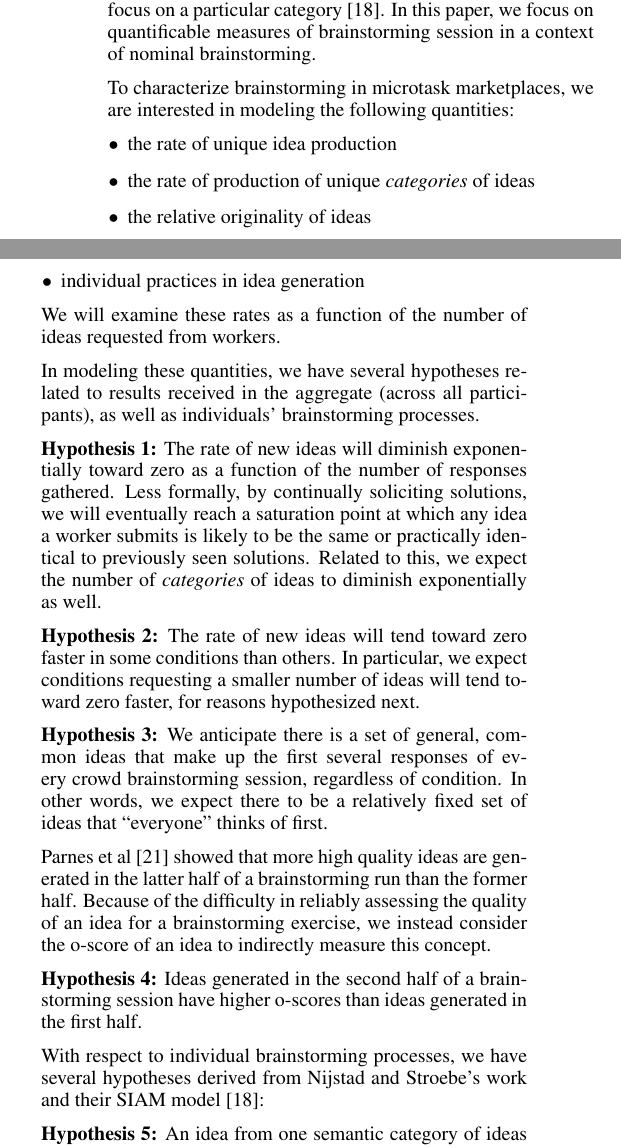
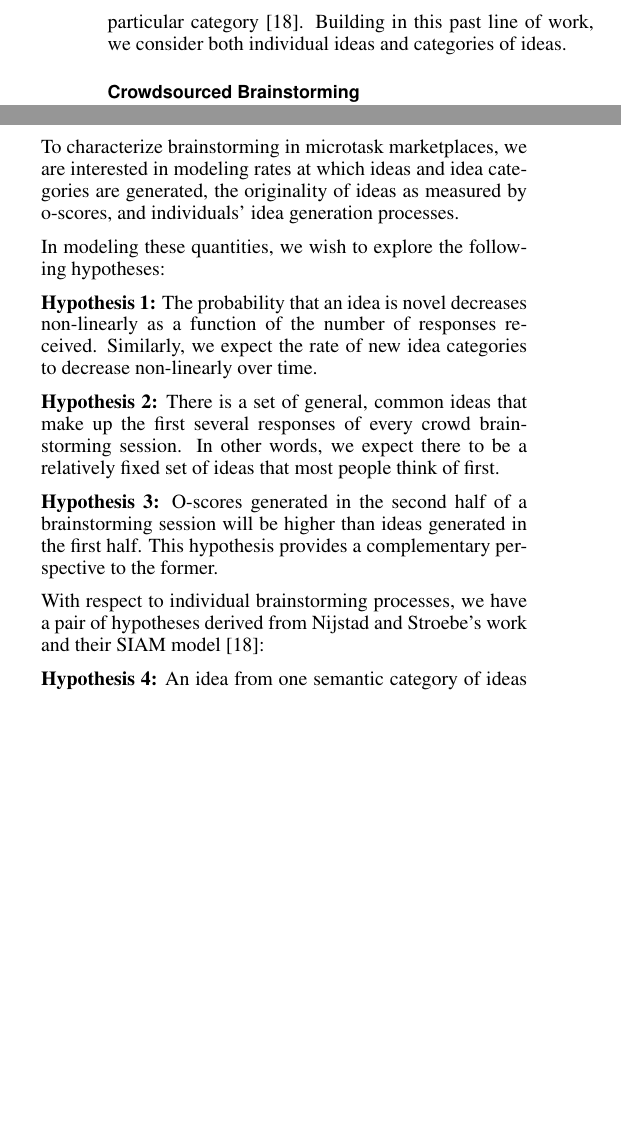
Before and after one commit to filkry/crowbrain, a LaTeX document (chi2014/paper.tex, which reads chi2014/goals.tex, chi2014/related.tex): two parts of the columns of page 3 of 10, joined at a grey line, cut at the place of the change, the shorter picture padded with empty space. Compiled offline with pdfLaTeX.

Commit message:
Revised R/W and goals

```diff
--- a/chi2014/goals.tex
+++ b/chi2014/goals.tex
@@ -1,37 +1,26 @@
 \section{Goals and Hypotheses}
 
-Researchers have used different metrices to assess the brainstorming process and its outputs. Typically, the measures of concern are the novelty of generated ideas, the practicality/appropriateness of ideas, the variety of ideas (flexibility), and quantity of ideas generated. \cite{finke1992creative, shah2003metrics}. The most common approach to measure novelty and appropriateness is to ask domain experts to subjectively make scale-rated assessment of each \cite{lewis2011affective, amabile_1983}. Depending on the types of artifacts and researchers' interest, these two measures are sometimes combined into one measure of quality \cite{little2010exploring}. Instead of subjective ratings, some researchers opt for a measure that can be derived objectively. For example, Jansson et al. used `o' scores, derived from the frequency an idea occur, to evaluate products novelty \cite{jansson_design_1991}. Flexibility is measured by the number of explored ``categories'' in a design space or by subjective rating from domain experts. \cite{lewis2011affective, marsh1996examples}. Category or feature-based quantities also yield other metrics such as within-catgories fluency and  the length of train-of-thought when participants focus on a particular category \cite{nijstad_how_2006}. In this paper, we focus on quantificable measures of brainstorming session in a context of nominal brainstorming.
 
 % Researchers have long debated how to best assess creativity in a way that consistently captures the complex dimensions of creativity [35]. The most commonly adopted approach [1, 5, 17] and the one we employ is to ask domain experts to subjectively make scale-rated assessments of creativity. Typically, domain experts rate originality, feasibility, elaboration, and flexibility and count the number of ideas generated [3].
 
-To characterize brainstorming in microtask marketplaces, we are interested in modeling the following quantities:
-\begin{itemize}
-\item the rate of unique idea production
-\item the rate of production of unique \emph{categories} of ideas
-\item the relative originality of ideas
-\item individual practices in idea generation
-\end{itemize}
-
-We will examine these rates as a function of the number of ideas requested from workers.
+To characterize brainstorming in microtask marketplaces, we are interested in modeling rates at which ideas and idea categories are generated, the originality of ideas as measured by o-scores, and individuals' idea generation processes.
 
 %Our primary motivation is to develop baseline for brainstorming performance in crowd marketplaces. Brainstorming performance is often measured in terms of creativity. However, there any many interpretations of creativity [CITE a couple citations]. Instead we are interested in performance on variables that are commonly \emph{components} of a creativity score: quantity, originality, and surprise factor.
 
 %As our primary goal, we examine these outcomes with respect to the number of answer requested from workers. This is the simplest of conditions that can vary when choosing a design for a crowd brainstorming problem. Furthermore, we detail the phenomenon of \emph{riffing} (known in the idea generation literature as \emph{clustering}, a term we must unfortunately reserve for it's classification-related meaning).
 
-In modeling these quantities, we have several hypotheses related to results received in the aggregate (across all participants), as well as individuals' brainstorming processes.
+In modeling these quantities, we wish to explore the following hypotheses:
 
-\textbf{Hypothesis 1:} The rate of new ideas will diminish exponentially toward zero as a function of the number of responses gathered. Less formally, by continually soliciting solutions, we will eventually reach a saturation point at which any idea a worker submits is likely to be the same or practically identical to previously seen solutions. Related to this, we expect the number of \emph{categories} of ideas to diminish exponentially as well.
+\textbf{Hypothesis 1:} The probability that an idea is novel decreases non-linearly as a function of the number of responses received. Similarly, we expect the rate of new idea categories to decrease non-linearly over time.
 
-\textbf{Hypothesis 2:} The rate of new ideas will tend toward zero faster in some conditions than others. In particular, we expect conditions requesting a smaller number of ideas will tend toward zero faster, for reasons hypothesized next.
+\textbf{Hypothesis 2:} There is a set of general, common ideas that make up the first several responses of every crowd brainstorming session. In other words, we expect there to be a relatively fixed set of ideas that most people think of first.
 
-\textbf{Hypothesis 3:} We anticipate there is a set of general, common ideas that make up the first several responses of every crowd brainstorming session, regardless of condition. In other words, we expect there to be a relatively fixed set of ideas that ``everyone'' thinks of first.
+%Parnes et al \cite{parnes_effects_1961} showed that more high quality ideas are generated in the latter half of a brainstorming run than the former half. Because of the difficulty in reliably assessing the quality of an idea for a brainstorming exercise, we instead consider the o-score of an idea to indirectly measure this concept.
 
-Parnes et al \cite{parnes_effects_1961} showed that more high quality ideas are generated in the latter half of a brainstorming run than the former half. Because of the difficulty in reliably assessing the quality of an idea for a brainstorming exercise, we instead consider the o-score of an idea to indirectly measure this concept.
+\textbf{Hypothesis 3:} O-scores generated in the second half of a brainstorming session will be higher than ideas generated in the first half. This hypothesis provides a complementary perspective to the former.
 
-\textbf{Hypothesis 4:} Ideas generated in the second half of a brainstorming session have higher o-scores than ideas generated in the first half.
+With respect to individual brainstorming processes, we have a pair of hypotheses derived from Nijstad and Stroebe's work and their SIAM model \cite{nijstad_how_2006}:
 
-With respect to individual brainstorming processes, we have several hypotheses derived from Nijstad and Stroebe's work and their SIAM model \cite{nijstad_how_2006}:
+\textbf{Hypothesis 4:} An idea from one semantic category of ideas should more often be followed by an idea from the same category than expected by random chance.
 
-\textbf{Hypothesis 5:} An idea from one semantic category of ideas should more often be followed by an idea from the same category than expected by random chance.
-
-\textbf{Hypothesis 6:} The time it takes to generate an idea should be longer when changing semantic categories than when generating ideas within a category.
+\textbf{Hypothesis 5:} The time it takes to generate an idea should be longer when changing semantic categories than when generating ideas within a category.
--- a/chi2014/related.tex
+++ b/chi2014/related.tex
@@ -15,3 +21,6 @@ Shifting our focus to an \emph{individual's} brainstorming processes, Nijstad an
+Flexibility is often measured by the number of explored ``categories'' in a design space, or by subjective rating from domain experts \cite{lewis2011affective, marsh1996examples}. Category or feature-based quantities also yield other metrics such as within-catgories fluency and the length of train-of-thought when participants focus on a particular category \cite{nijstad_how_2006}. Building in this past line of work, we consider both individual ideas and categories of ideas.
+
+\subsection{Crowdsourced Brainstorming}
 The simplist imaginable instantiation of brainstorming in a microtask marketplace mirrors that of nominal brainstorming. More sophisticated brainstorming environments are possible, such as those that provide awareness of ideas that others have generated (electronic brainstorming), or those that rely on the crowd to organize or rank the ideas produced by others, as in evolutionary techniques \cite{yu_cooks_2011}.
 %Examples for these environments are platforms for generating social innovation ideas or product concepts like OpenIDEO, Quirky and Threadless that employ structured process where participants take on different responsibility from generating ideas to evaluating others' ideas.
 In this paper, we constrain our focus to nominal brainstorming in this environment with the goal of establishing a set of baselines.
```
Also changed, not shown: chi2014/cumulative_categories.pdf (added), chi2014/cumulative_ideas.pdf (added), chi2014/related.tex (10 more changed lines).
